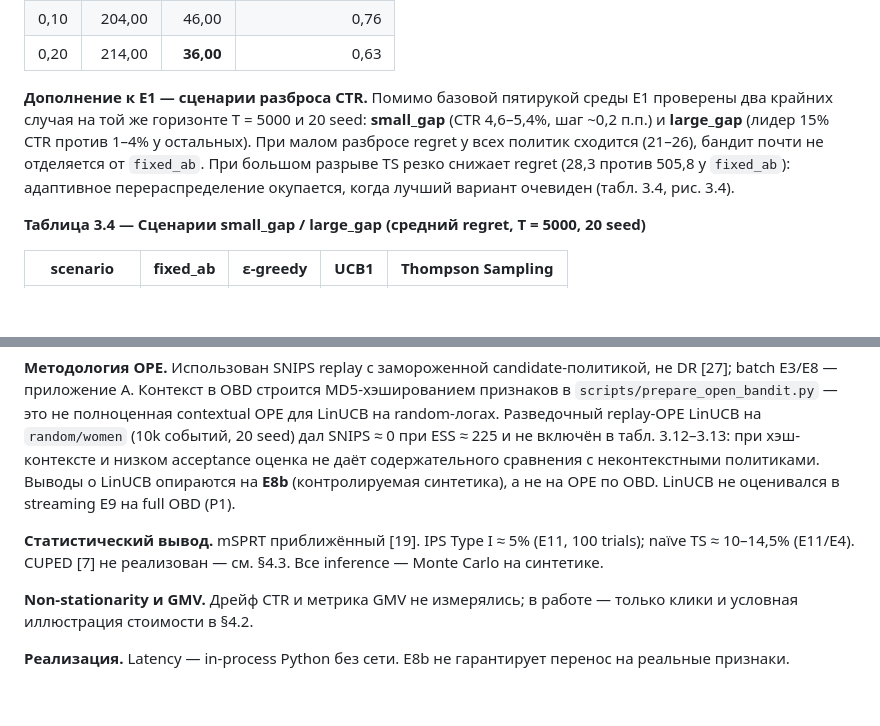
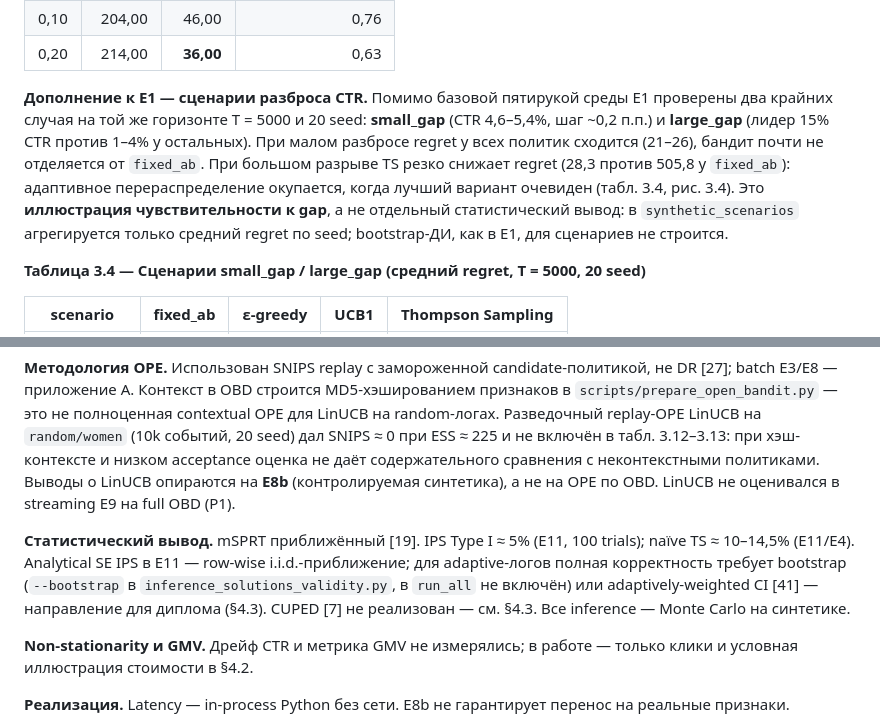
Before and after one commit to kvasilisav/MAB_course_work_HSE, a Markdown page: docs/experiments_chapter.md, 2 parts joined by grey strips. Rendered like a GitHub page; blank space fills up the shorter version.

Commit message:
E11 IPS SE caveat, synthetic scenario disclaimer, Hadad [41]

```diff
--- a/docs/experiments_chapter.md
+++ b/docs/experiments_chapter.md
@@ -132,7 +132,7 @@
 | 0,10 | 204,00 | 46,00 | 0,76 |
 | 0,20 | 214,00 | **36,00** | 0,63 |
 
-**Дополнение к E1 — сценарии разброса CTR.** Помимо базовой пятирукой среды E1 проверены два крайних случая на той же горизонте T = 5000 и 20 seed: **small_gap** (CTR 4,6–5,4%, шаг ~0,2 п.п.) и **large_gap** (лидер 15% CTR против 1–4% у остальных). При малом разбросе regret у всех политик сходится (21–26), бандит почти не отделяется от `fixed_ab`. При большом разрыве TS резко снижает regret (28,3 против 505,8 у `fixed_ab`): адаптивное перераспределение окупается, когда лучший вариант очевиден (табл. 3.4, рис. 3.4).
+**Дополнение к E1 — сценарии разброса CTR.** Помимо базовой пятирукой среды E1 проверены два крайних случая на той же горизонте T = 5000 и 20 seed: **small_gap** (CTR 4,6–5,4%, шаг ~0,2 п.п.) и **large_gap** (лидер 15% CTR против 1–4% у остальных). При малом разбросе regret у всех политик сходится (21–26), бандит почти не отделяется от `fixed_ab`. При большом разрыве TS резко снижает regret (28,3 против 505,8 у `fixed_ab`): адаптивное перераспределение окупается, когда лучший вариант очевиден (табл. 3.4, рис. 3.4). Это **иллюстрация чувствительности к gap**, а не отдельный статистический вывод: в `synthetic_scenarios` агрегируется только средний regret по seed; bootstrap-ДИ, как в E1, для сценариев не строится.
 
 **Таблица 3.4 — Сценарии small_gap / large_gap (средний regret, T = 5000, 20 seed)**
 
@@ -447,7 +447,7 @@ E12 подтверждает перенос блоков I и II на pairwise-
 
 **Методология OPE.** Использован SNIPS replay с замороженной candidate-политикой, не DR [27]; batch E3/E8 — приложение А. Контекст в OBD строится MD5-хэшированием признаков в `scripts/prepare_open_bandit.py` — это не полноценная contextual OPE для LinUCB на random-логах. Разведочный replay-OPE LinUCB на `random/women` (10k событий, 20 seed) дал SNIPS ≈ 0 при ESS ≈ 225 и не включён в табл. 3.12–3.13: при хэш-контексте и низком acceptance оценка не даёт содержательного сравнения с неконтекстными политиками. Выводы о LinUCB опираются на **E8b** (контролируемая синтетика), а не на OPE по OBD. LinUCB не оценивался в streaming E9 на full OBD (P1).
 
-**Статистический вывод.** mSPRT приближённый [19]. IPS Type I ≈ 5% (E11, 100 trials); naïve TS ≈ 10–14,5% (E11/E4). CUPED [7] не реализован — см. §4.3. Все inference — Monte Carlo на синтетике.
+**Статистический вывод.** mSPRT приближённый [19]. IPS Type I ≈ 5% (E11, 100 trials); naïve TS ≈ 10–14,5% (E11/E4). Analytical SE IPS в E11 — row-wise i.i.d.-приближение; для adaptive-логов полная корректность требует bootstrap (`--bootstrap` в `inference_solutions_validity.py`, в `run_all` не включён) или adaptively-weighted CI [41] — направление для диплома (§4.3). CUPED [7] не реализован — см. §4.3. Все inference — Monte Carlo на синтетике.
 
 **Non-stationarity и GMV.** Дрейф CTR и метрика GMV не измерялись; в работе — только клики и условная иллюстрация стоимости в §4.2.
 
```
Also changed, not shown: docs/literature_review_academic.md (+2 -0 lines).
